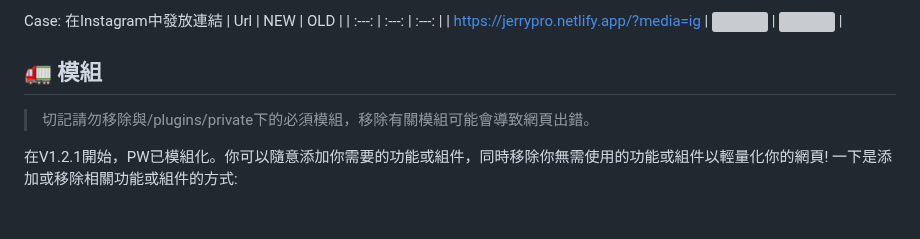
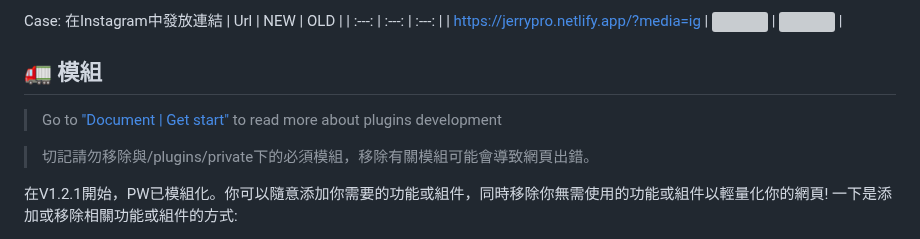
Before and after one commit to JerryIs-strong/Arona, a Markdown page: README.md, the part around the change. GitHub-like rendering; blank space fills up the shorter version; grey boxes are pictures that could not be loaded.

```diff
--- a/README.md
+++ b/README.md
@@ -150,6 +150,8 @@ Case: 在Instagram中發放連結
 | https://jerrypro.netlify.app/?media=ig | ![](/src/sample/hEydFbJLOV6c4ko.png) | ![](/src/sample/WEYTNaJC3fMot2b.png) |
 
 ## 🚛 模組
+> Go to ["Document | Get start"](https://jerryplanet.notion.site/Plugins-Document-f06cd809b10143c19a5ff86e070644b6?pvs=4) to read more about plugins development
+
 > 切記請勿移除與/plugins/private下的必須模組，移除有關模組可能會導致網頁出錯。
 
 在V1.2.1開始，PW已模組化。你可以隨意添加你需要的功能或組件，同時移除你無需使用的功能或組件以輕量化你的網頁! 一下是添加或移除相關功能或組件的方式:
```
